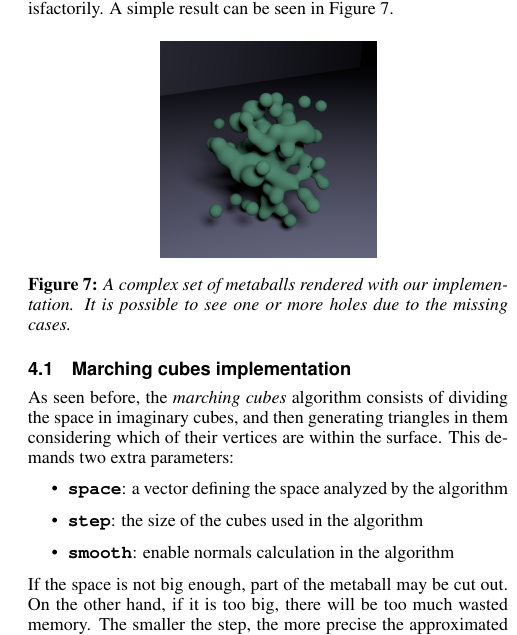
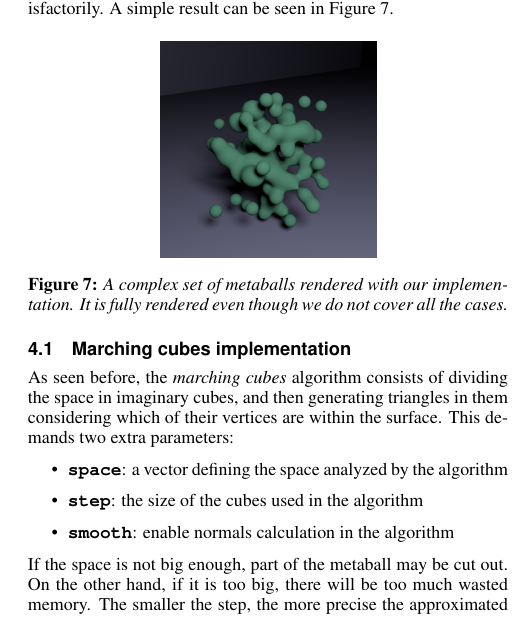
Before and after one commit to Kazuo256/MAC6913-projeto, a LaTeX paper (reports/final/template.tex): part of one column of page 4 of 5, cut so that both start at the same text. Compiled offline with pdfLaTeX.

Commit message:
Atualizei imagem sem buracos no artigo

```diff
--- a/reports/final/template.tex
+++ b/reports/final/template.tex
@@ -340,7 +340,7 @@ surface, but it does so very satisfactorily. A simple result can be seen in Figu
   \centering
   \includegraphics[width=1.5in]{images/blob.png}
   \caption{A complex set of metaballs rendered with our implementation. It is
-           possible to see one or more holes due to the missing cases.}
+           fully rendered even though we do not cover all the cases.}
   \label{img:marching-cubes}
 \end{figure}
 
```
Also changed, not shown: reports/final/images/blob.png.
